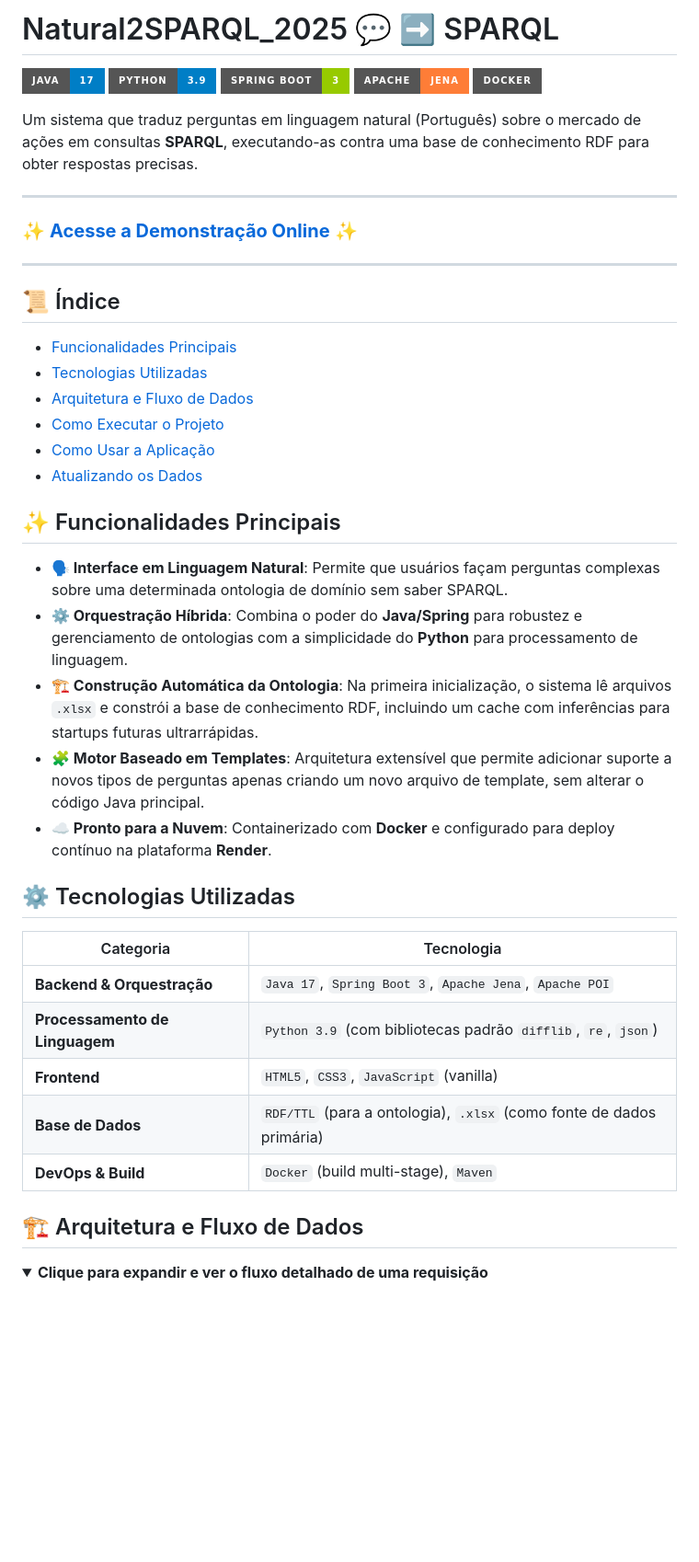
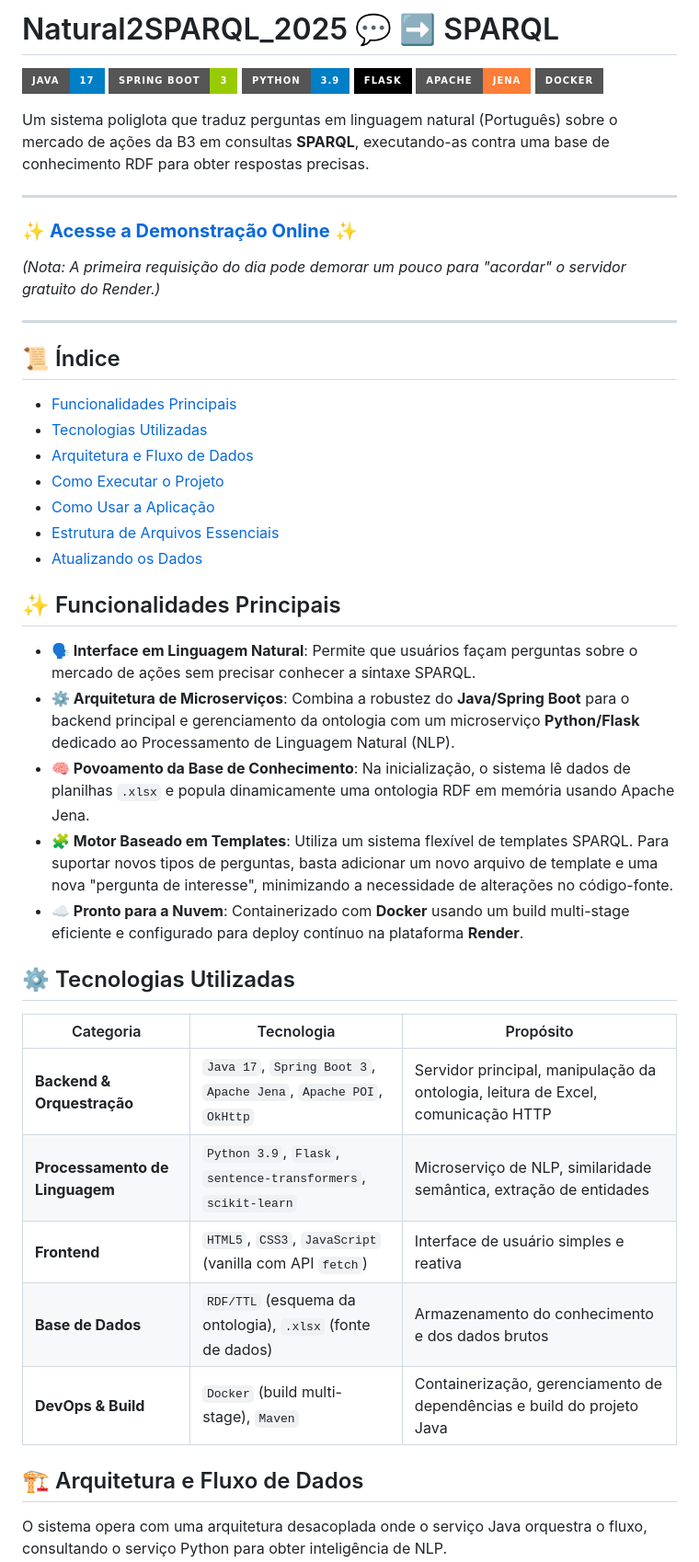
Before and after one commit to profhebercastro/NATURAL2SPARQL_FINAL, a Markdown page: README.md, the part around the change printed below. Shown: that part at 92% size. Rendered like a GitHub page; folded sections open; badges without logos; blank space fills up the shorter version.

```diff
--- a/README.md
+++ b/README.md
@@ -1,18 +1,19 @@
-# Natural2SPARQL_2025 💬 ➡️  SPARQL
+# Natural2SPARQL_2025 💬 ➡️ SPARQL
 
 [![Java](https://img.shields.io/badge/Java-17-blue.svg?style=for-the-badge&logo=openjdk)](https://www.oracle.com/java/technologies/javase/jdk17-archive-downloads.html)
+[![Spring](https://img.shields.io/badge/Spring_Boot-3-green.svg?style=for-the-badge&logo=spring)](https://spring.io/projects/spring-boot)
 [![Python](https://img.shields.io/badge/Python-3.9-blue.svg?style=for-the-badge&logo=python)](https://www.python.org/downloads/release/python-390/)
-[![Spring](https://img.shields.io/badge/Spring_Boot-3-green.svg?style=for-the-badge&logo=spring)](https://spring.io/projects/spring-boot)
+[![Flask](https://img.shields.io/badge/Flask-black.svg?style=for-the-badge&logo=flask)](https://flask.palletsprojects.com/)
 [![Apache Jena](https://img.shields.io/badge/Apache-Jena-orange.svg?style=for-the-badge&logo=apache)](https://jena.apache.org/)
 [![Docker](https://img.shields.io/badge/Docker-gray.svg?style=for-the-badge&logo=docker)](https://www.docker.com/)
 
-Um sistema que traduz perguntas em linguagem natural (Português) sobre o mercado de ações em consultas **SPARQL**, executando-as contra uma base de conhecimento RDF para obter respostas precisas.
+Um sistema poliglota que traduz perguntas em linguagem natural (Português) sobre o mercado de ações da B3 em consultas **SPARQL**, executando-as contra uma base de conhecimento RDF para obter respostas precisas.
 
 ---
 
 ### ✨ **[Acesse a Demonstração Online](https://natural2sparql-2025.onrender.com)** ✨
 
-
+*(Nota: A primeira requisição do dia pode demorar um pouco para "acordar" o servidor gratuito do Render.)*
 
 ---
 
@@ -23,28 +24,28 @@ Um sistema que traduz perguntas em linguagem natural (Português) sobre o mercad
 *   [Arquitetura e Fluxo de Dados](#-arquitetura-e-fluxo-de-dados)
 *   [Como Executar o Projeto](#-como-executar-o-projeto)
 *   [Como Usar a Aplicação](#-como-usar-a-aplicação)
+*   [Estrutura de Arquivos Essenciais](#-estrutura-de-arquivos-essenciais)
 *   [Atualizando os Dados](#-atualizando-os-dados)
 
 ## ✨ Funcionalidades Principais
 
-*   **🗣️ Interface em Linguagem Natural**: Permite que usuários façam perguntas complexas sobre uma determinada ontologia de domínio sem saber SPARQL.
-*   **⚙️ Orquestração Híbrida**: Combina o poder do **Java/Spring** para robustez e gerenciamento de ontologias com a simplicidade do **Python** para processamento de linguagem.
-*   **🏗️ Construção Automática da Ontologia**: Na primeira inicialização, o sistema lê arquivos `.xlsx` e constrói a base de conhecimento RDF, incluindo um cache com inferências para startups futuras ultrarrápidas.
-*   **🧩 Motor Baseado em Templates**: Arquitetura extensível que permite adicionar suporte a novos tipos de perguntas apenas criando um novo arquivo de template, sem alterar o código Java principal.
-*   **☁️ Pronto para a Nuvem**: Containerizado com **Docker** e configurado para deploy contínuo na plataforma **Render**.
+*   **🗣️ Interface em Linguagem Natural**: Permite que usuários façam perguntas sobre o mercado de ações sem precisar conhecer a sintaxe SPARQL.
+*   **⚙️ Arquitetura de Microserviços**: Combina a robustez do **Java/Spring Boot** para o backend principal e gerenciamento da ontologia com um microserviço **Python/Flask** dedicado ao Processamento de Linguagem Natural (NLP).
+*   **🧠 Povoamento da Base de Conhecimento**: Na inicialização, o sistema lê dados de planilhas `.xlsx` e popula dinamicamente uma ontologia RDF em memória usando Apache Jena.
+*   **🧩 Motor Baseado em Templates**: Utiliza um sistema flexível de templates SPARQL. Para suportar novos tipos de perguntas, basta adicionar um novo arquivo de template e uma nova "pergunta de interesse", minimizando a necessidade de alterações no código-fonte.
+*   **☁️ Pronto para a Nuvem**: Containerizado com **Docker** usando um build multi-stage eficiente e configurado para deploy contínuo na plataforma **Render**.
 
 ## ⚙️ Tecnologias Utilizadas
 
-| Categoria                      | Tecnologia                                                                                             |
-| ------------------------------ | ------------------------------------------------------------------------------------------------------ |
-| **Backend & Orquestração**     | `Java 17`, `Spring Boot 3`, `Apache Jena`, `Apache POI`                                                  |
-| **Processamento de Linguagem** | `Python 3.9` (com bibliotecas padrão `difflib`, `re`, `json`)                                          |
-| **Frontend**                   | `HTML5`, `CSS3`, `JavaScript` (vanilla)                                                                |
-| **Base de Dados**              | `RDF/TTL` (para a ontologia), `.xlsx` (como fonte de dados primária)                                     |
-| **DevOps & Build**             | `Docker` (build multi-stage), `Maven`                                                                  |
+| Categoria                      | Tecnologia                                                                                             | Propósito                                                                          |
+| ------------------------------ | ------------------------------------------------------------------------------------------------------ | ---------------------------------------------------------------------------------- |
+| **Backend & Orquestração**     | `Java 17`, `Spring Boot 3`, `Apache Jena`, `Apache POI`, `OkHttp`                                        | Servidor principal, manipulação da ontologia, leitura de Excel, comunicação HTTP   |
+| **Processamento de Linguagem** | `Python 3.9`, `Flask`, `sentence-transformers`, `scikit-learn`                                         | Microserviço de NLP, similaridade semântica, extração de entidades                 |
+| **Frontend**                   | `HTML5`, `CSS3`, `JavaScript` (vanilla com API `fetch`)                                                | Interface de usuário simples e reativa                                             |
+| **Base de Dados**              | `RDF/TTL` (esquema da ontologia), `.xlsx` (fonte de dados)                                             | Armazenamento do conhecimento e dos dados brutos                                   |
+| **DevOps & Build**             | `Docker` (build multi-stage), `Maven`                                                                  | Containerização, gerenciamento de dependências e build do projeto Java             |
 
 ## 🏗️ Arquitetura e Fluxo de Dados
 
-<details>
-<summary><strong>Clique para expandir e ver o fluxo detalhado de uma requisição</strong></summary>
+O sistema opera com uma arquitetura desacoplada onde o serviço Java orquestra o fluxo, consultando o serviço Python para obter inteligência de NLP.
 
```
Also changed, not shown: other parts of README.md (+58 -46 lines).
